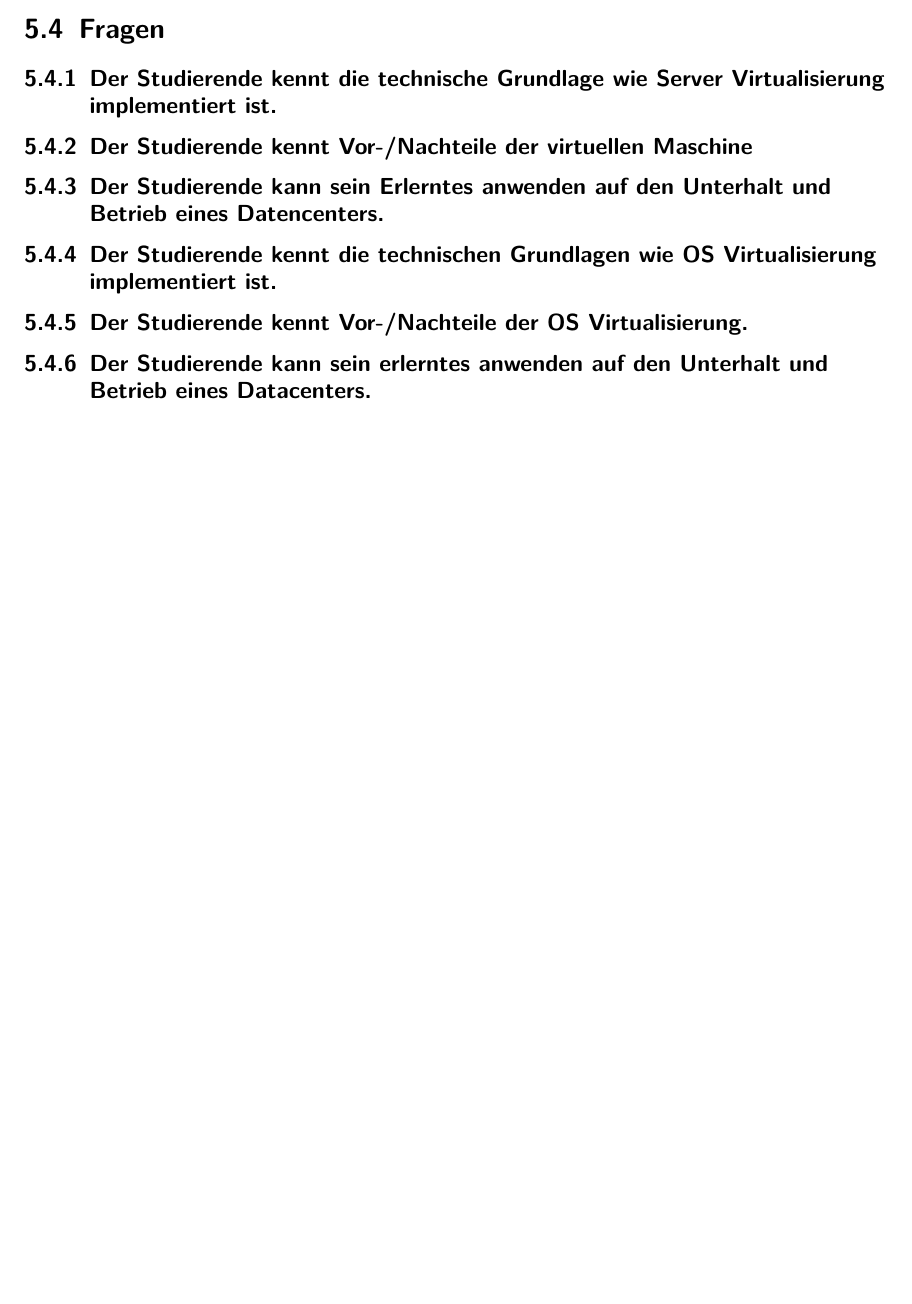
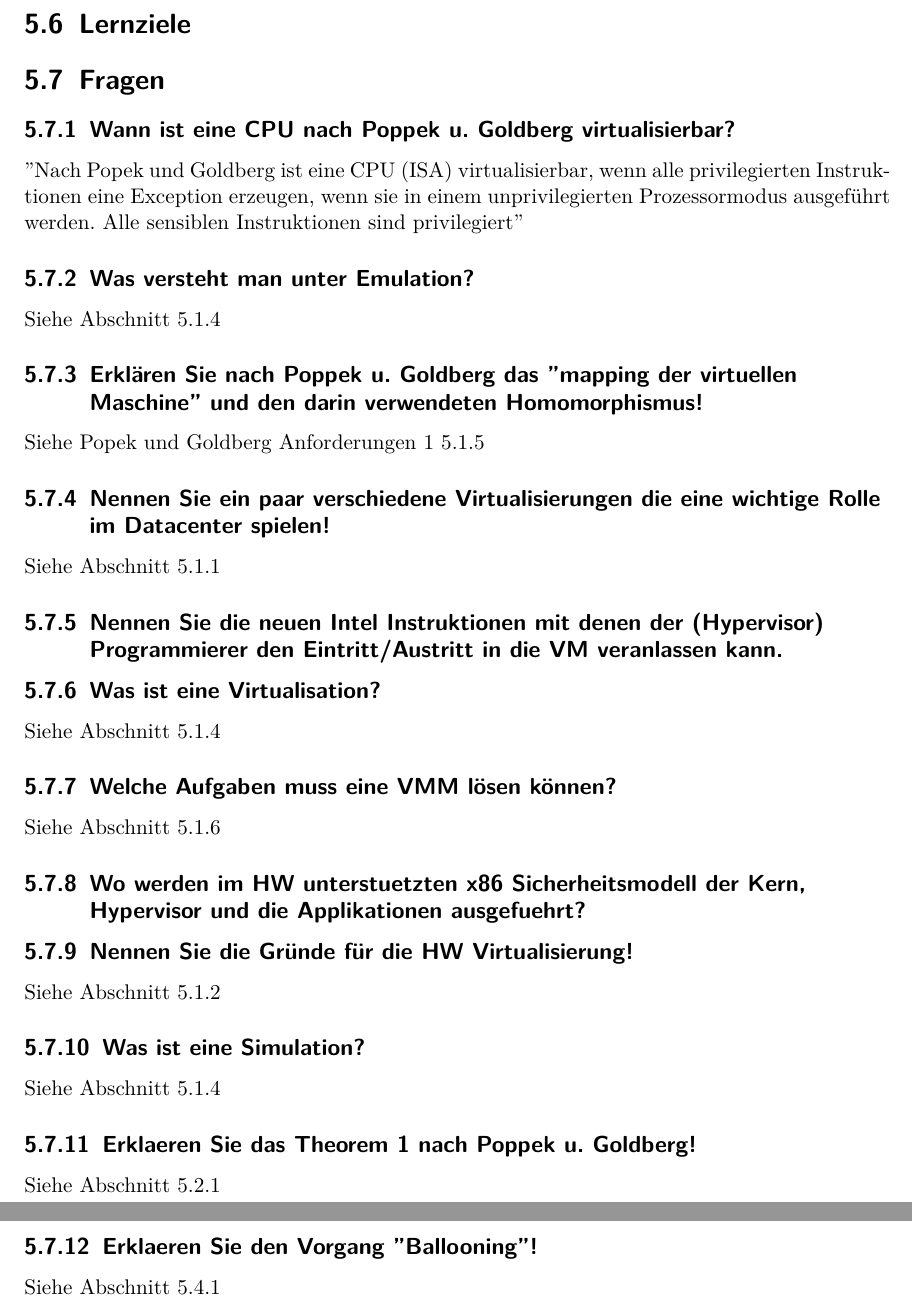
Before and after one commit to studentbox/zusammenfassung-ssm, a LaTeX thesis (Zusammenfassung_SSM_15FS.tex, which reads server_virtualisierung.tex): part of page 27 of 57 before the commit and two parts of pages 29 and 30 of 60 after it, the two joined at a grey line, cut at the place of the change, the shorter picture padded with empty space. Compiled offline with pdfLaTeX.

Commit message:
server virt, fragen und layout done, open hw-virt

```diff
--- a/server_virtualisierung.tex
+++ b/server_virtualisierung.tex
@@ -202,17 +208,43 @@ Docker verwendet die Möglichkeit von LXC. Solche Container sind read-only und h
 \end{figure}
 
 
+\section{Lernziele}
+
 \section{Fragen}
+\subsection{Wann ist eine CPU nach Poppek u. Goldberg virtualisierbar?}
+''Nach Popek und Goldberg ist eine CPU (ISA) virtualisierbar, wenn
+alle privilegierten Instruktionen eine Exception erzeugen, wenn sie
+in einem unprivilegierten Prozessormodus ausgeführt werden.
+Alle sensiblen Instruktionen sind privilegiert''
 
-\subsection{Der Studierende kennt die technische Grundlage wie Server Virtualisierung implementiert ist.}
+\subsection{Was versteht man unter Emulation?}
+Siehe Abschnitt \ref{sec:was-bedeutet-virtualisierung}
 
-\subsection{Der Studierende kennt Vor-/Nachteile der virtuellen Maschine}
+\subsection{Erklären Sie nach Poppek u. Goldberg das ''mapping der virtuellen Maschine'' und den darin verwendeten Homomorphismus!}
+Siehe Popek und Goldberg Anforderungen 1 \ref{sec:popek-goldberg-anforderungen}
 
-\subsection{Der Studierende kann sein Erlerntes anwenden auf den Unterhalt und Betrieb eines Datencenters.}
+\subsection{Nennen Sie ein paar verschiedene Virtualisierungen die eine wichtige Rolle im Datacenter spielen!}
+Siehe Abschnitt \ref{sec:virtualisierungsarten}
 
-\subsection{Der Studierende kennt die technischen Grundlagen wie OS
-Virtualisierung implementiert ist.}
+\subsection{Nennen Sie die neuen Intel Instruktionen mit denen der (Hypervisor) Programmierer den Eintritt/Austritt in die VM veranlassen kann.}
 
-\subsection{Der Studierende kennt Vor-/Nachteile der OS Virtualisierung.}
+\subsection{Was ist eine Virtualisation?}
+Siehe Abschnitt \ref{sec:was-bedeutet-virtualisierung}
 
-\subsection{Der Studierende kann sein erlerntes anwenden auf den Unterhalt und Betrieb eines Datacenters.}
+\subsection{Welche Aufgaben muss eine VMM lösen können?}
+Siehe Abschnitt \ref{sec:vmm-virtual-machine-monitor}
+
+\subsection{Wo werden im HW unterstuetzten x86 Sicherheitsmodell der Kern, Hypervisor und die Applikationen ausgefuehrt?}
+
+
+\subsection{Nennen Sie die Gründe für die HW Virtualisierung!}
+Siehe Abschnitt \ref{sec:gruende-hw-virtualisierung}
+
+\subsection{Was ist eine Simulation?}
+Siehe Abschnitt \ref{sec:was-bedeutet-virtualisierung}
+
+\subsection{Erklaeren Sie das Theorem 1 nach Poppek u. Goldberg!}
+Siehe Abschnitt \ref{sec:poppek-goldberg-theorem1}
+
+\subsection{Erklaeren Sie den Vorgang ''Ballooning''!}
+Siehe Abschnitt \ref{sec:ballooning}
```
Also changed, not shown: server_virtualisierung.tex (26 more changed lines).
